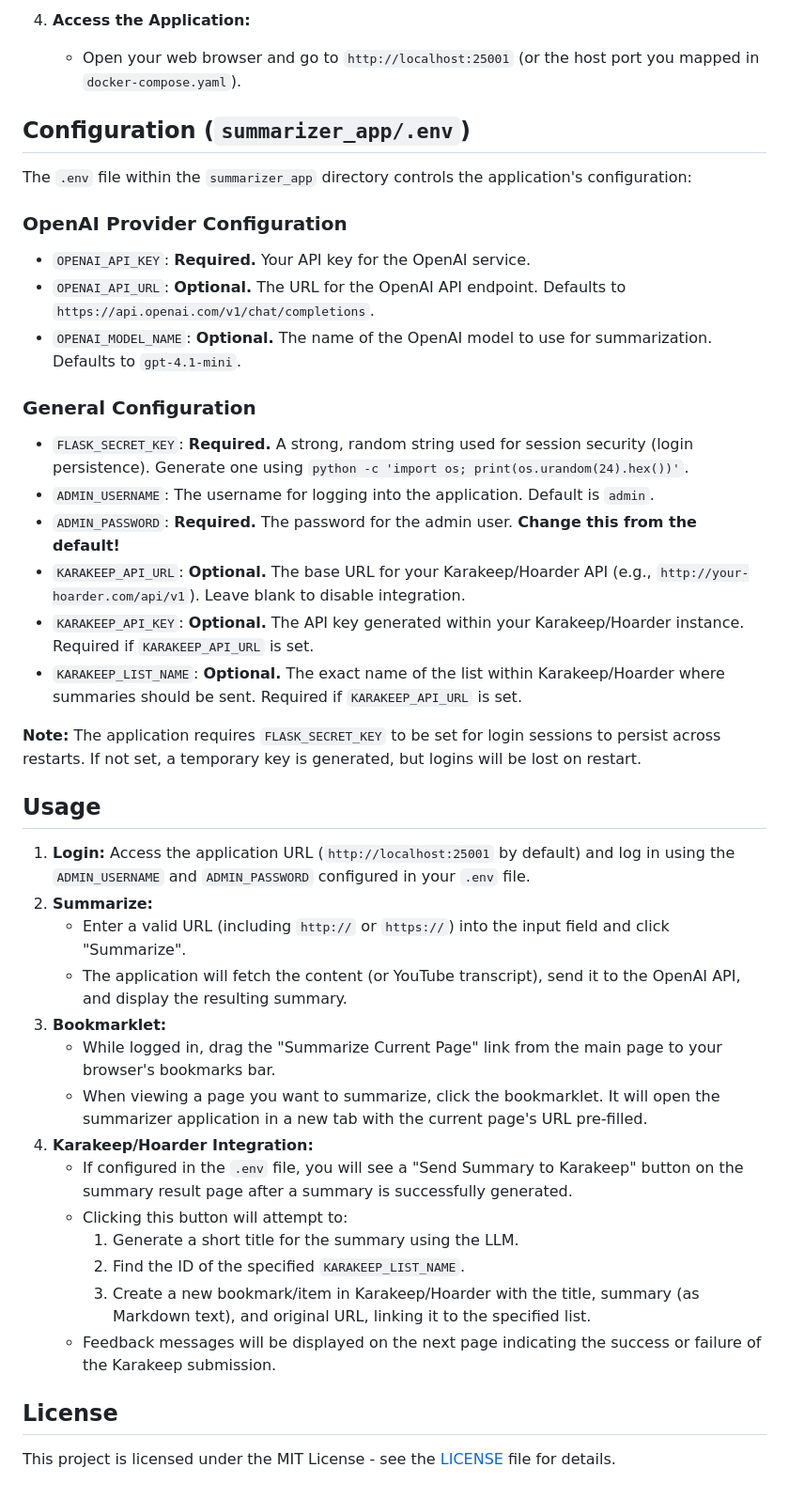
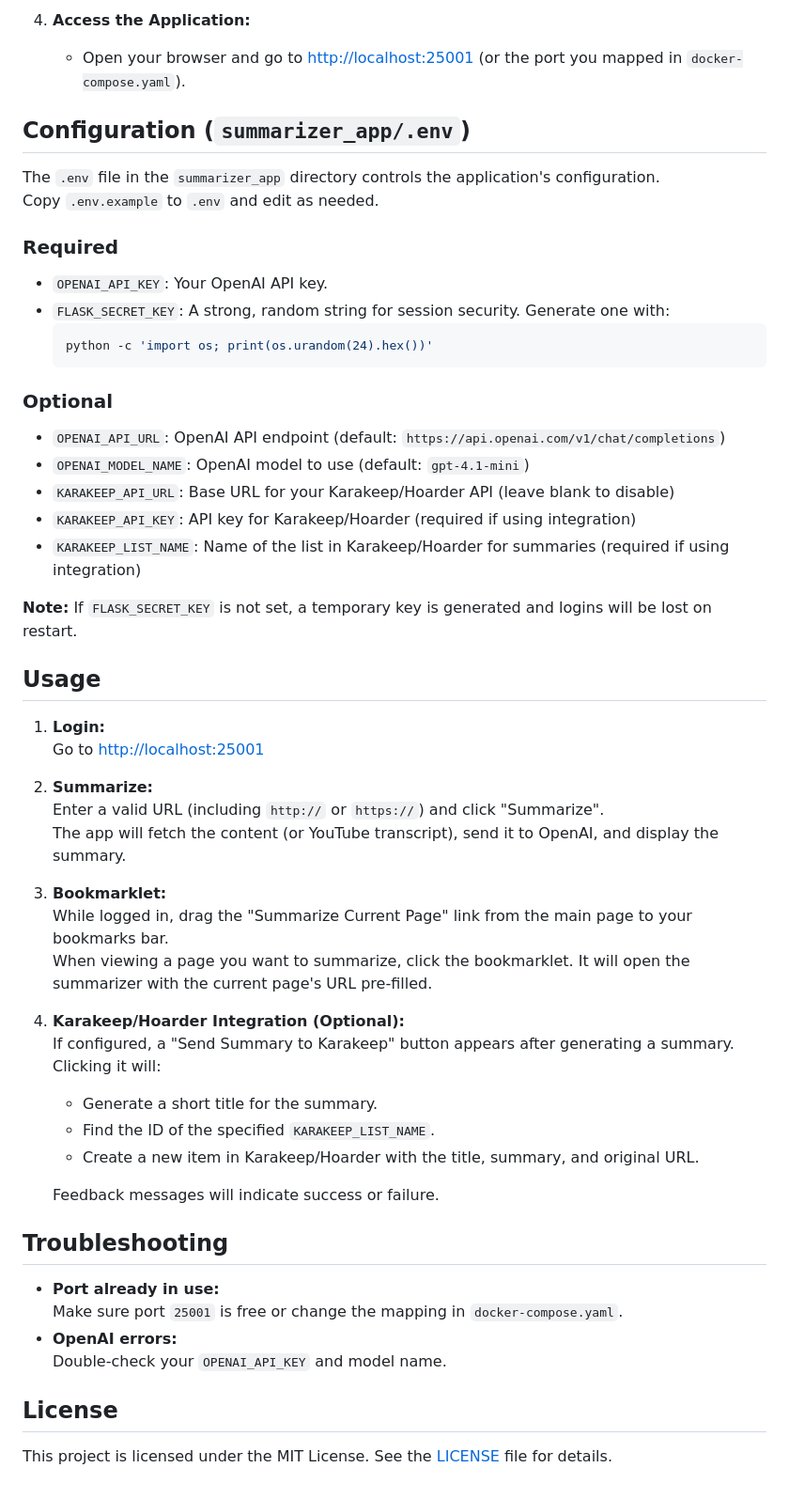
Before and after one commit to thejudge22/web-summarizer, a Markdown page: README.md, the part around one of its changes. Shown at 94% size. Drawn GitHub-style.

````diff
--- a/README.md
+++ b/README.md
@@ -66,45 +64,59 @@ A simple web application that summarizes web pages and YouTube videos using the
 
-4.  **Access the Application:**
-    *   Open your web browser and go to `http://localhost:25001` (or the host port you mapped in `docker-compose.yaml`).
+4. **Access the Application:**
+   - Open your browser and go to [http://localhost:25001](http://localhost:25001) (or the port you mapped in `docker-compose.yaml`).
 
 ## Configuration (`summarizer_app/.env`)
 
-The `.env` file within the `summarizer_app` directory controls the application's configuration:
+The `.env` file in the `summarizer_app` directory controls the application's configuration.
+Copy `.env.example` to `.env` and edit as needed.
 
-### OpenAI Provider Configuration
+### Required
 
-*   `OPENAI_API_KEY`: **Required.** Your API key for the OpenAI service.
-*   `OPENAI_API_URL`: **Optional.** The URL for the OpenAI API endpoint. Defaults to `https://api.openai.com/v1/chat/completions`.
-*   `OPENAI_MODEL_NAME`: **Optional.** The name of the OpenAI model to use for summarization. Defaults to `gpt-4.1-mini`.
+- `OPENAI_API_KEY`: Your OpenAI API key.
+- `FLASK_SECRET_KEY`: A strong, random string for session security. Generate one with:
+  ```bash
+  python -c 'import os; print(os.urandom(24).hex())'
+  ```
 
-### General Configuration
+### Optional
 
-*   `FLASK_SECRET_KEY`: **Required.** A strong, random string used for session security (login persistence). Generate one using `python -c 'import os; print(os.urandom(24).hex())'`.
-*   `ADMIN_USERNAME`: The username for logging into the application. Default is `admin`.
-*   `ADMIN_PASSWORD`: **Required.** The password for the admin user. **Change this from the default!**
-*   `KARAKEEP_API_URL`: **Optional.** The base URL for your Karakeep/Hoarder API (e.g., `http://your-hoarder.com/api/v1`). Leave blank to disable integration.
-*   `KARAKEEP_API_KEY`: **Optional.** The API key generated within your Karakeep/Hoarder instance. Required if `KARAKEEP_API_URL` is set.
-*   `KARAKEEP_LIST_NAME`: **Optional.** The exact name of the list within Karakeep/Hoarder where summaries should be sent. Required if `KARAKEEP_API_URL` is set.
+- `OPENAI_API_URL`: OpenAI API endpoint (default: `https://api.openai.com/v1/chat/completions`)
+- `OPENAI_MODEL_NAME`: OpenAI model to use (default: `gpt-4.1-mini`)
+- `KARAKEEP_API_URL`: Base URL for your Karakeep/Hoarder API (leave blank to disable)
+- `KARAKEEP_API_KEY`: API key for Karakeep/Hoarder (required if using integration)
+- `KARAKEEP_LIST_NAME`: Name of the list in Karakeep/Hoarder for summaries (required if using integration)
 
-**Note:** The application requires `FLASK_SECRET_KEY` to be set for login sessions to persist across restarts. If not set, a temporary key is generated, but logins will be lost on restart.
+**Note:** If `FLASK_SECRET_KEY` is not set, a temporary key is generated and logins will be lost on restart.
 
 ## Usage
 
-1.  **Login:** Access the application URL (`http://localhost:25001` by default) and log in using the `ADMIN_USERNAME` and `ADMIN_PASSWORD` configured in your `.env` file.
-2.  **Summarize:**
-    *   Enter a valid URL (including `http://` or `https://`) into the input field and click "Summarize".
-    *   The application will fetch the content (or YouTube transcript), send it to the OpenAI API, and display the resulting summary.
-3.  **Bookmarklet:**
-    *   While logged in, drag the "Summarize Current Page" link from the main page to your browser's bookmarks bar.
-    *   When viewing a page you want to summarize, click the bookmarklet. It will open the summarizer application in a new tab with the current page's URL pre-filled.
-4.  **Karakeep/Hoarder Integration:**
-    *   If configured in the `.env` file, you will see a "Send Summary to Karakeep" button on the summary result page after a summary is successfully generated.
-    *   Clicking this button will attempt to:
-        1.  Generate a short title for the summary using the LLM.
-        2.  Find the ID of the specified `KARAKEEP_LIST_NAME`.
-        3.  Create a new bookmark/item in Karakeep/Hoarder with the title, summary (as Markdown text), and original URL, linking it to the specified list.
-    *   Feedback messages will be displayed on the next page indicating the success or failure of the Karakeep submission.
+1. **Login:**
+   Go to [http://localhost:25001](http://localhost:25001)
+
+2. **Summarize:**
+   Enter a valid URL (including `http://` or `https://`) and click "Summarize".
+   The app will fetch the content (or YouTube transcript), send it to OpenAI, and display the summary.
+
+3. **Bookmarklet:**
+   While logged in, drag the "Summarize Current Page" link from the main page to your bookmarks bar.
+   When viewing a page you want to summarize, click the bookmarklet. It will open the summarizer with the current page's URL pre-filled.
+
+4. **Karakeep/Hoarder Integration (Optional):**
+   If configured, a "Send Summary to Karakeep" button appears after generating a summary.
+   Clicking it will:
+   - Generate a short title for the summary.
+   - Find the ID of the specified `KARAKEEP_LIST_NAME`.
+   - Create a new item in Karakeep/Hoarder with the title, summary, and original URL.
+
+   Feedback messages will indicate success or failure.
+
+## Troubleshooting
+
+- **Port already in use:**
+  Make sure port `25001` is free or change the mapping in `docker-compose.yaml`.
+- **OpenAI errors:**
+  Double-check your `OPENAI_API_KEY` and model name.
 
 ## License
 
-This project is licensed under the MIT License - see the [LICENSE](LICENSE) file for details.
+This project is licensed under the MIT License. See the [LICENSE](LICENSE) file for details.
````
Also changed, not shown: other parts of README.md (+49 -51 lines).
